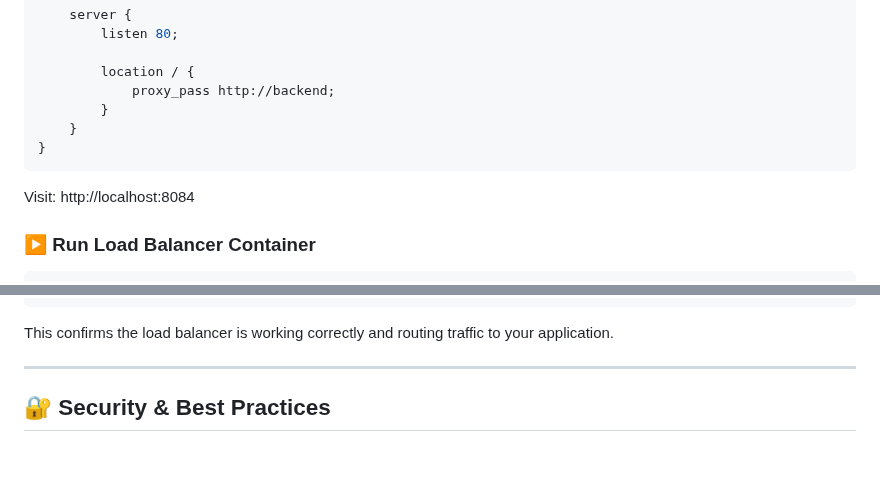
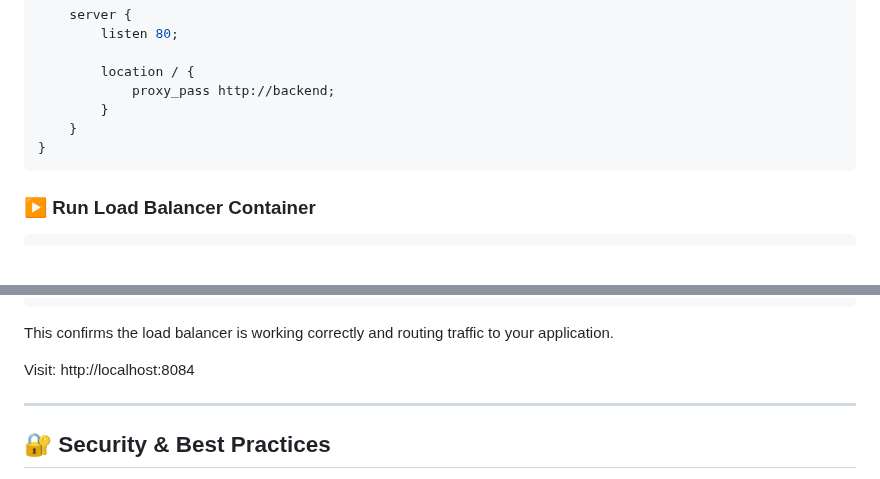
Before and after one commit to Nazira-umucyo/InnerGlow_nazira, a Markdown page: README.md, 2 parts joined by grey strips. Drawn GitHub-style; blank space fills up the shorter version.

Commit message:
mind track

````diff
--- a/README.md
+++ b/README.md
@@ -84,8 +84,6 @@ http {
 }
 ```
 
-Visit: http://localhost:8084
-
 ### ▶️ Run Load Balancer Container
 
 ```bash
@@ -118,6 +116,8 @@ Content           : <!DOCTYPE html>
 ```
 
 This confirms the load balancer is working correctly and routing traffic to your application.
+
+Visit: http://localhost:8084
 
 ---
 
````
